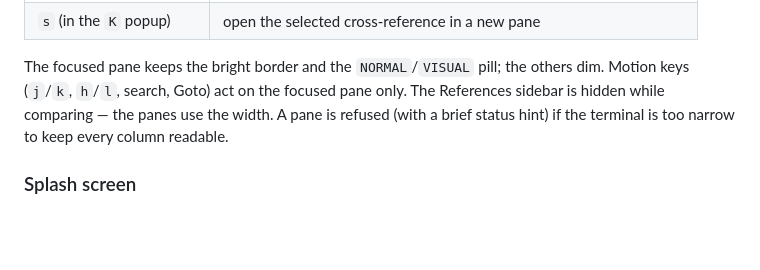
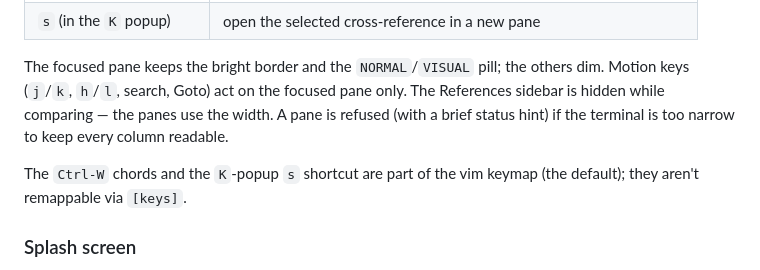
Before and after one commit to mathiasror/turbo-bible, a Markdown page: README.md, the part around the change. GitHub-like rendering; blank space fills up the shorter version.

```diff
--- a/README.md
+++ b/README.md
@@ -166,6 +166,9 @@ pane only. The References sidebar is hidden while comparing — the panes use th
 width. A pane is refused (with a brief status hint) if the terminal is too
 narrow to keep every column readable.
 
+The `Ctrl-W` chords and the `K`-popup `s` shortcut are part of the vim keymap
+(the default); they aren't remappable via `[keys]`.
+
 ### Splash screen
 
 The TURBO BIBLE splash is the home screen. It shows the title art, a daily
```
Also changed, not shown: docs/USAGE.md (+3 -0 lines).
